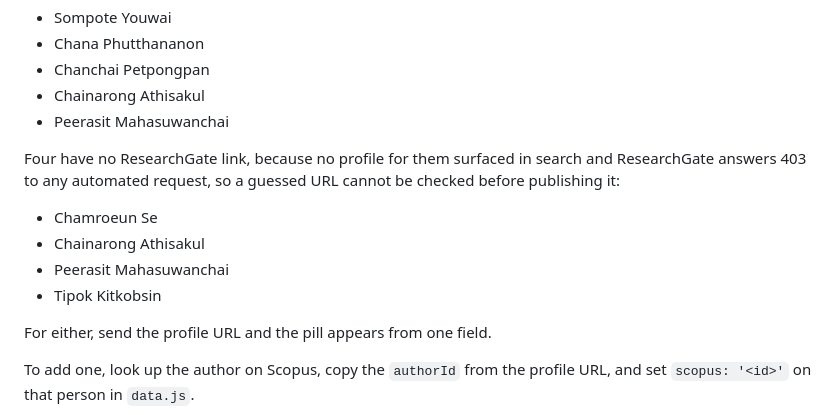
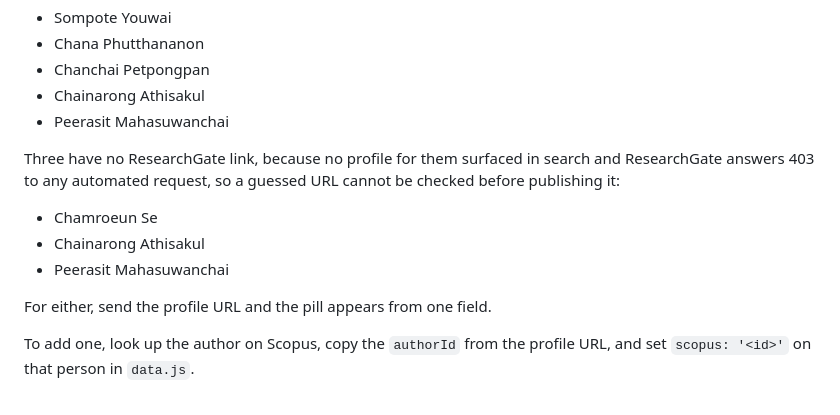
Before and after one commit to ai-civil-kmutt/ai-civil-kmutt.github.io, a Markdown page: README.md, the part around the change. GitHub-like rendering.

Commit message:
docs: update ResearchGate coverage after adding Tipok
Co-Authored-By: Claude Opus 5 (1M context) <noreply@anthropic.com>
Claude-Session: https://claude.ai/code/session_013jWRjZ5ewcATfqZS3Z1r3p

```diff
--- a/README.md
+++ b/README.md
@@ -139,14 +139,13 @@ page, which is the other route that exposes the id:
 - Chainarong Athisakul
 - Peerasit Mahasuwanchai
 
-Four have no ResearchGate link, because no profile for them surfaced in search and
+Three have no ResearchGate link, because no profile for them surfaced in search and
 ResearchGate answers 403 to any automated request, so a guessed URL cannot be checked
 before publishing it:
 
 - Chamroeun Se
 - Chainarong Athisakul
 - Peerasit Mahasuwanchai
-- Tipok Kitkobsin
 
 For either, send the profile URL and the pill appears from one field.
 
```
